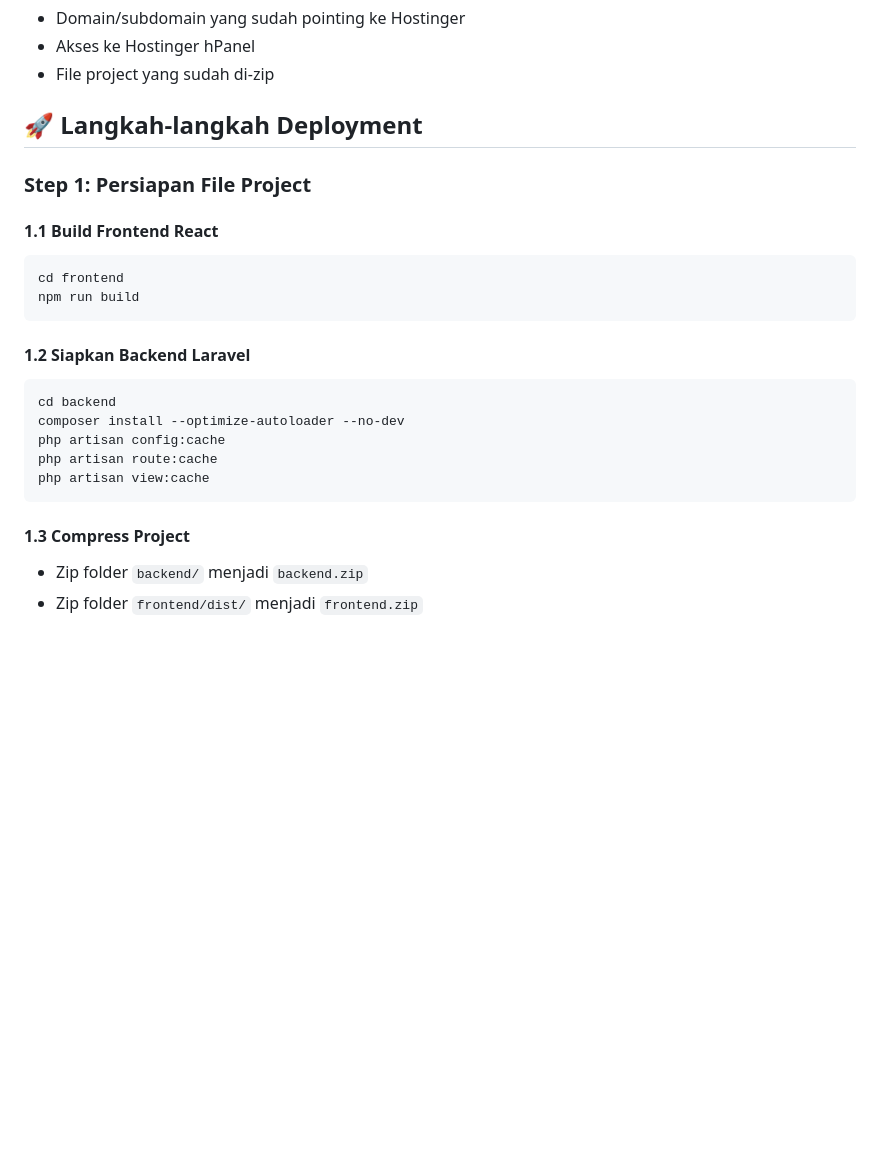
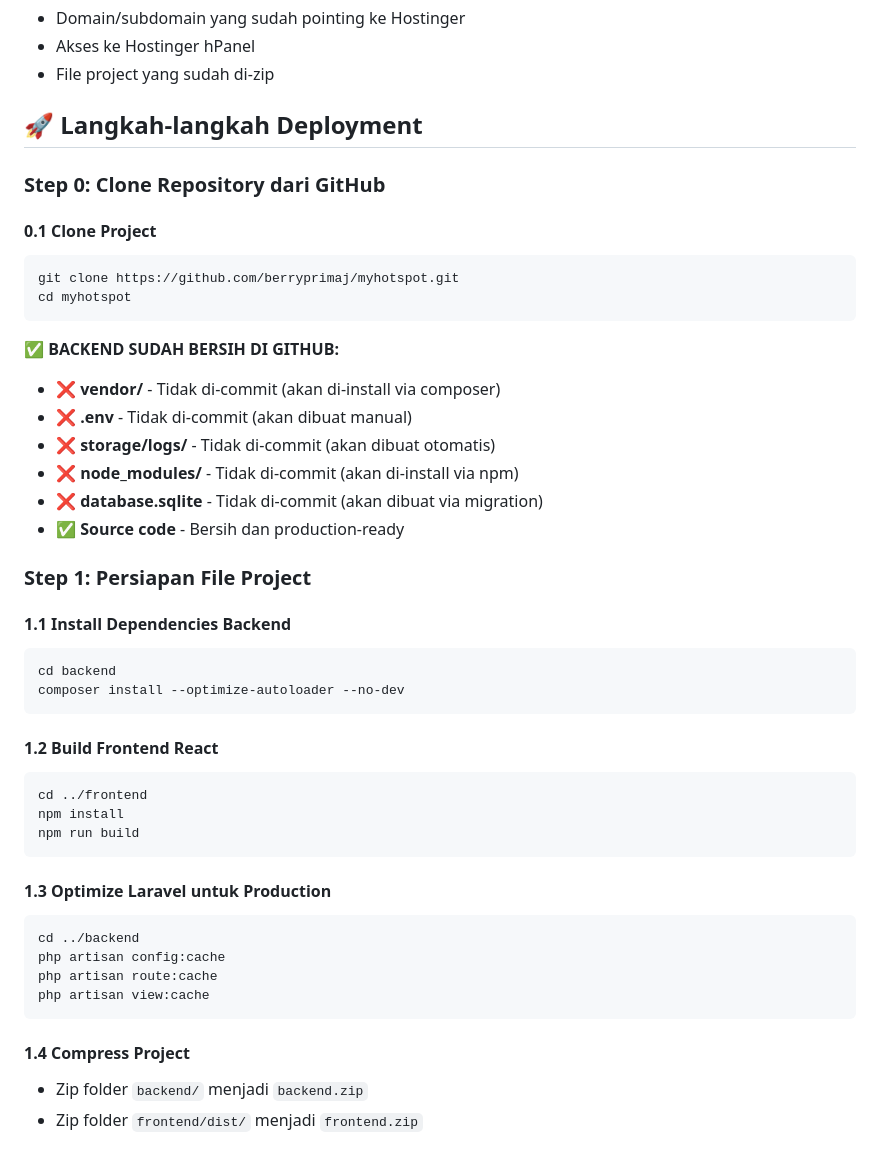
Before and after one commit to berryprimaj/mywifi-multi-tenant, a Markdown page: DEPLOYMENT_HOSTINGER.md, the part around the change printed below. GitHub-like rendering; blank space fills up the shorter version.

````diff
--- a/DEPLOYMENT_HOSTINGER.md
+++ b/DEPLOYMENT_HOSTINGER.md
@@ -18,24 +18,46 @@ Panduan lengkap untuk deploy MikroTik Hotspot Management System ke Hostinger Sha
 
 ## 🚀 Langkah-langkah Deployment
 
+### Step 0: Clone Repository dari GitHub
+
+#### 0.1 Clone Project
+```bash
+git clone https://github.com/berryprimaj/myhotspot.git
+cd myhotspot
+```
+
+**✅ BACKEND SUDAH BERSIH DI GITHUB:**
+- ❌ **vendor/** - Tidak di-commit (akan di-install via composer)
+- ❌ **.env** - Tidak di-commit (akan dibuat manual)
+- ❌ **storage/logs/** - Tidak di-commit (akan dibuat otomatis)
+- ❌ **node_modules/** - Tidak di-commit (akan di-install via npm)
+- ❌ **database.sqlite** - Tidak di-commit (akan dibuat via migration)
+- ✅ **Source code** - Bersih dan production-ready
+
 ### Step 1: Persiapan File Project
 
-#### 1.1 Build Frontend React
+#### 1.1 Install Dependencies Backend
 ```bash
-cd frontend
+cd backend
+composer install --optimize-autoloader --no-dev
+```
+
+#### 1.2 Build Frontend React
+```bash
+cd ../frontend
+npm install
 npm run build
 ```
 
-#### 1.2 Siapkan Backend Laravel
+#### 1.3 Optimize Laravel untuk Production
 ```bash
-cd backend
-composer install --optimize-autoloader --no-dev
+cd ../backend
 php artisan config:cache
 php artisan route:cache
 php artisan view:cache
 ```
 
-#### 1.3 Compress Project
+#### 1.4 Compress Project
 - Zip folder `backend/` menjadi `backend.zip`
 - Zip folder `frontend/dist/` menjadi `frontend.zip`
 
````
Also changed, not shown: other parts of DEPLOYMENT_HOSTINGER.md (+64 -1 lines).
